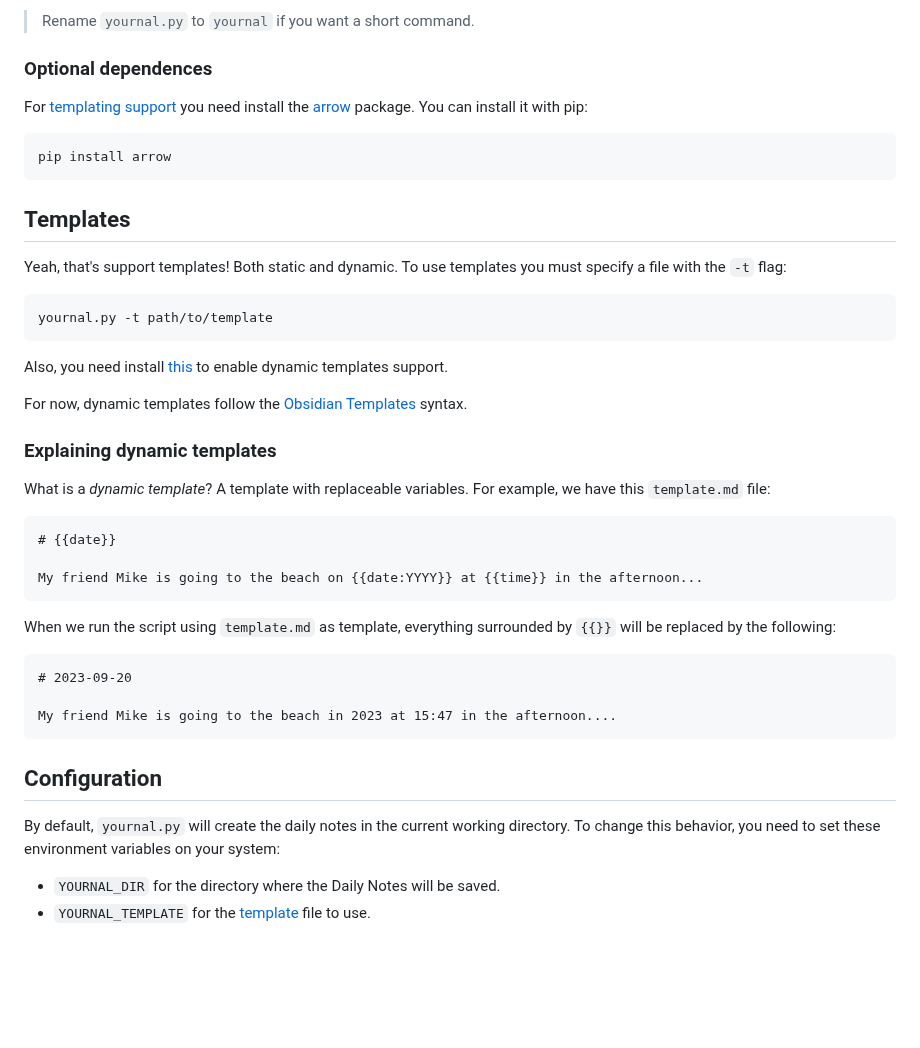
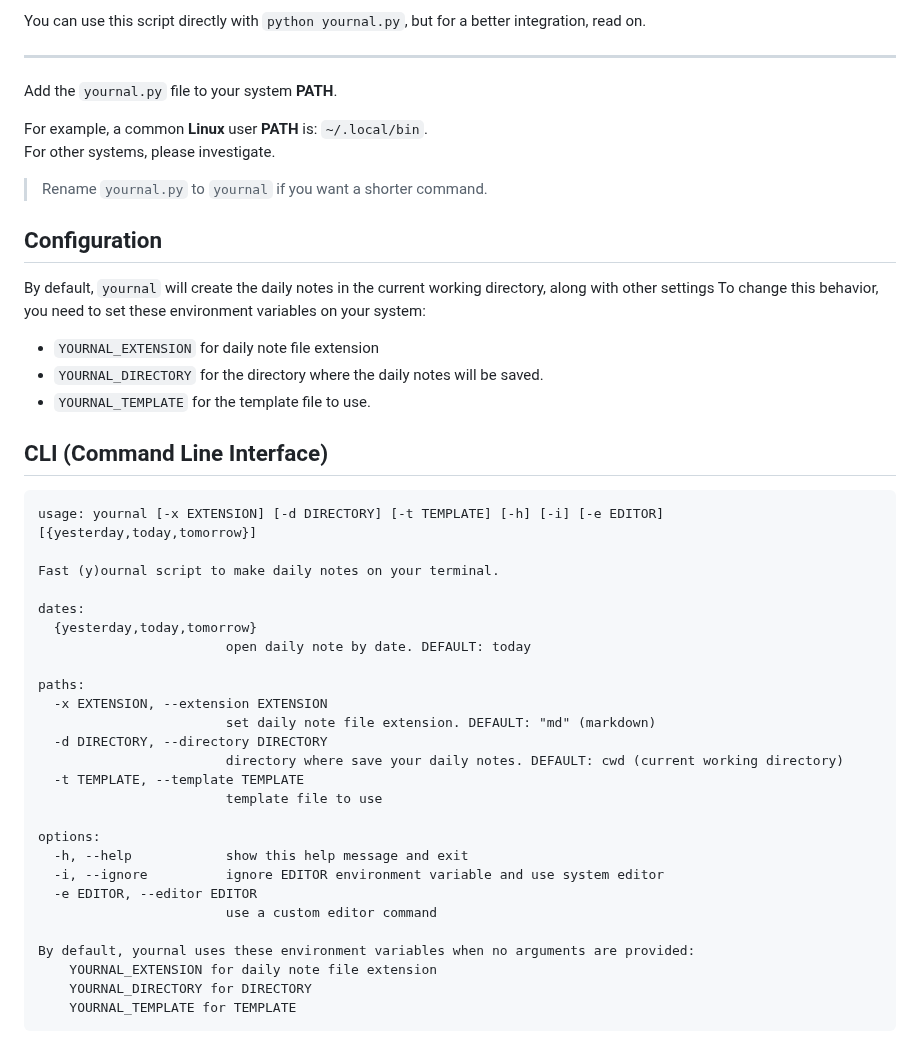
Before and after one commit to Rikiub/yournal.py, a Markdown page: README.md, the part around one of its changes. GitHub-like rendering; blank space fills up the shorter version.

````diff
--- a/README.md
+++ b/README.md
@@ -78,47 +63,51 @@ And add the `yournal.py` file to your system **PATH**. For example, a common Lin
 
-> Rename `yournal.py` to `yournal` if you want a short command.
+You can use this script directly with `python yournal.py`, but for a better integration, read on.
 
-### Optional dependences
+---
 
-For [templating support](#templating) you need install the [arrow](https://github.com/arrow-py/arrow) package. You can install it with pip:
+Add the `yournal.py` file to your system **PATH**.
 
-```shell
-pip install arrow
-```
+For example, a common **Linux** user **PATH** is: `~/.local/bin`.
+<br>
+For other systems, please investigate.
 
-## Templates
-
-Yeah, that's support templates! Both static and dynamic. To use templates you must specify a file with the `-t` flag:
-
-```
-yournal.py -t path/to/template
-```
-
-Also, you need install [this](#optional-dependences) to enable dynamic templates support.
-
-For now, dynamic templates follow the [Obsidian Templates](https://help.obsidian.md/Plugins/Templates#Template+variables) syntax.
-
-### Explaining dynamic templates
-
-What is a *dynamic template*? A template with replaceable variables. For example, we have this `template.md` file:
-
-```md
-# {{date}}
-
-My friend Mike is going to the beach on {{date:YYYY}} at {{time}} in the afternoon...
-```
-
-When we run the script using `template.md` as template, everything surrounded by `{{}}` will be replaced by the following:
-
-```
-# 2023-09-20
-
-My friend Mike is going to the beach in 2023 at 15:47 in the afternoon....
-```
+> Rename `yournal.py` to `yournal` if you want a shorter command.
 
 ## Configuration
 
-By default, `yournal.py` will create the daily notes in the current working directory. To change this behavior, you need to set these environment variables on your system:
+By default, `yournal` will create the daily notes in the current working directory, along with other settings To change this behavior, you need to set these environment variables on your system:
 
-- `YOURNAL_DIR` for the directory where the Daily Notes will be saved.
-- `YOURNAL_TEMPLATE` for the [template](#templating) file to use.
+- `YOURNAL_EXTENSION` for daily note file extension
+- `YOURNAL_DIRECTORY` for the directory where the daily notes will be saved.
+- `YOURNAL_TEMPLATE` for the template file to use.
+
+## CLI (Command Line Interface)
+
+```
+usage: yournal [-x EXTENSION] [-d DIRECTORY] [-t TEMPLATE] [-h] [-i] [-e EDITOR] [{yesterday,today,tomorrow}]
+
+Fast (y)ournal script to make daily notes on your terminal.
+
+dates:
+  {yesterday,today,tomorrow}
+                        open daily note by date. DEFAULT: today
+
+paths:
+  -x EXTENSION, --extension EXTENSION
+                        set daily note file extension. DEFAULT: "md" (markdown)
+  -d DIRECTORY, --directory DIRECTORY
+                        directory where save your daily notes. DEFAULT: cwd (current working directory)
+  -t TEMPLATE, --template TEMPLATE
+                        template file to use
+
+options:
+  -h, --help            show this help message and exit
+  -i, --ignore          ignore EDITOR environment variable and use system editor
+  -e EDITOR, --editor EDITOR
+                        use a custom editor command
+
+By default, yournal uses these environment variables when no arguments are provided:
+    YOURNAL_EXTENSION for daily note file extension
+    YOURNAL_DIRECTORY for DIRECTORY
+    YOURNAL_TEMPLATE for TEMPLATE
+```
````
Also changed, not shown: other parts of README.md (+31 -46 lines), intro.gif, 1 other file.
